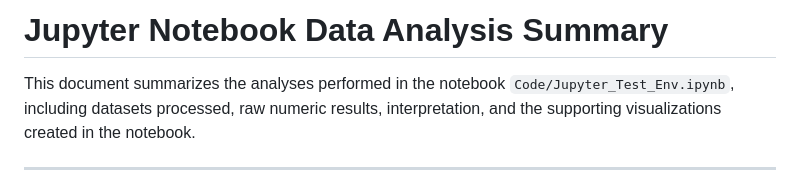
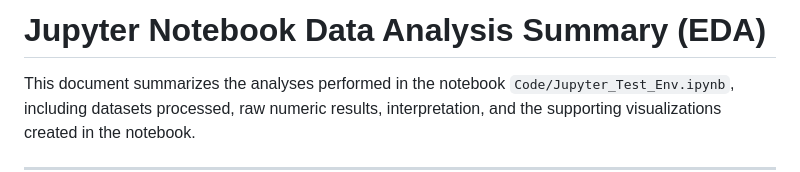
Before and after one commit to Aidan303/Project-Prediction-Analysis, a Markdown page: Complete_Exploratory_Data_Analysis_Summary.md, the part around the change. Rendered like a GitHub page.

Commit message:
Update title to include 'EDA' in summary

```diff
--- a/Complete_Exploratory_Data_Analysis_Summary.md
+++ b/Complete_Exploratory_Data_Analysis_Summary.md
@@ -1,4 +1,4 @@
-# Jupyter Notebook Data Analysis Summary
+# Jupyter Notebook Data Analysis Summary (EDA)
 
 This document summarizes the analyses performed in the notebook `Code/Jupyter_Test_Env.ipynb`, including datasets processed, raw numeric results, interpretation, and the supporting visualizations created in the notebook.
 
```
